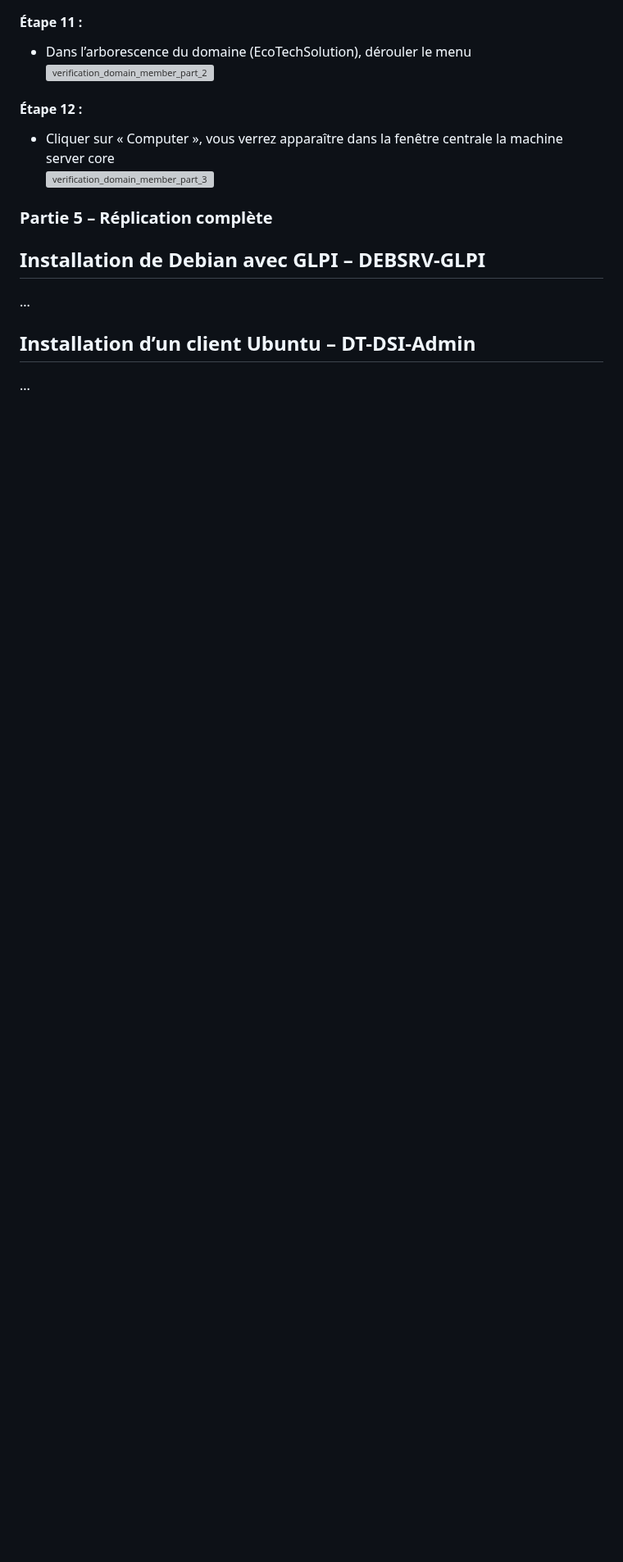
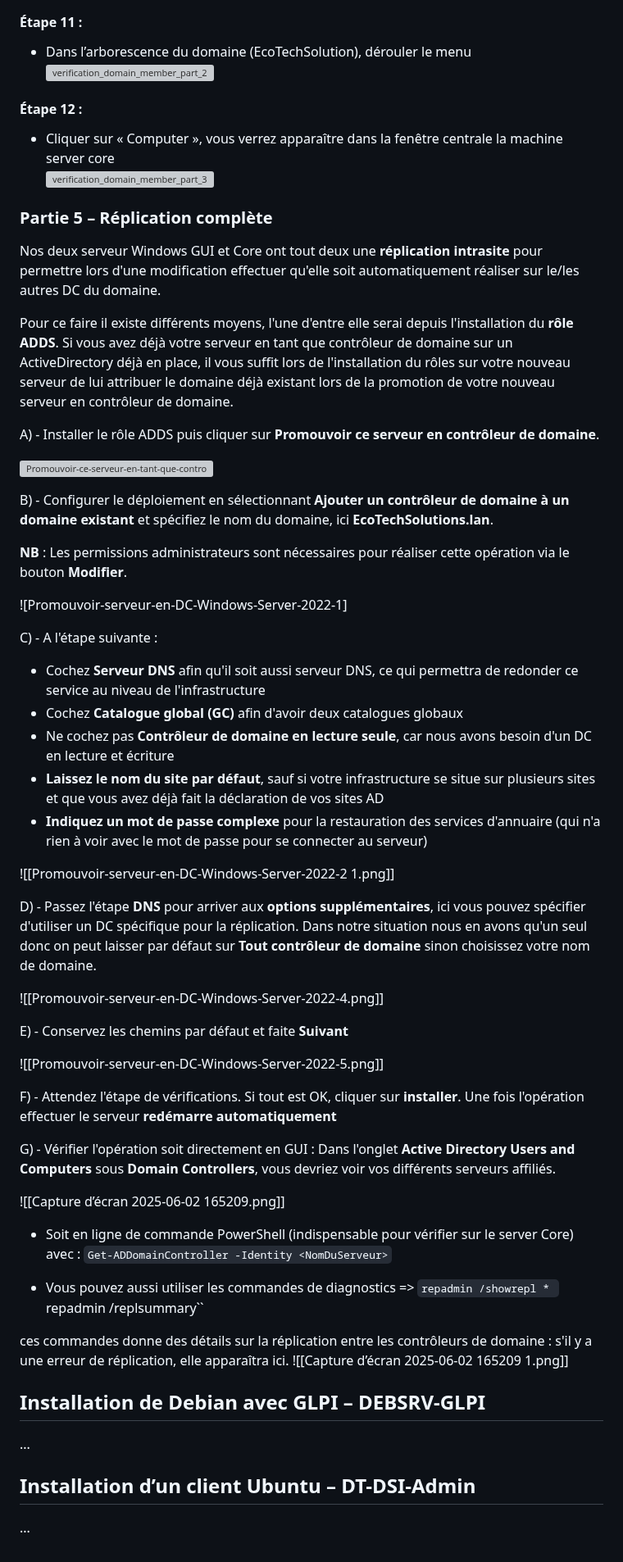
Before and after one commit to WildCodeSchool/TSSR-2503-P3-G2-BuildYourInfra-EcoTechSolutions, a Markdown page: Sprints/S02-S03/S02_Install.md, the part around the change. Shown at 82% size. GitHub-like rendering; blank space fills up the shorter version; grey boxes are pictures that could not be loaded.

Commit message:
Réplication S02_Install.md

```diff
--- a/Sprints/S02-S03/S02_Install.md
+++ b/Sprints/S02-S03/S02_Install.md
@@ -334,6 +334,53 @@ Ensuite, appuyer sur la touche « Tabulation » pour passer sur la ligne du mo
 ### Partie 5 – Réplication complète
 <span id="partie-5--Réplication-complète"></span>
 
+Nos deux serveur Windows GUI et Core ont tout deux une **réplication intrasite** pour permettre lors d'une modification effectuer qu'elle soit automatiquement réaliser sur le/les autres DC du domaine.
+
+Pour ce faire il existe différents moyens, l'une d'entre elle serai depuis l'installation du **rôle ADDS**. Si vous avez déjà votre serveur en tant que contrôleur de domaine sur un ActiveDirectory déjà en place, il vous suffit lors de l'installation du rôles sur votre nouveau serveur de lui attribuer le domaine déjà existant lors de la promotion de votre nouveau serveur en contrôleur de domaine.
+
+A) - Installer le rôle ADDS puis cliquer sur **Promouvoir ce serveur en contrôleur de domaine**.
+
+![Promouvoir-ce-serveur-en-tant-que-controleur-de-domaine](Replication-DC/Promouvoir-ce-serveur-en-tant-que-controleur-de-domaine.png)
+
+B) - Configurer le déploiement en sélectionnant **Ajouter un contrôleur de domaine à un domaine existant** et spécifiez le nom du domaine, ici **EcoTechSolutions.lan**.
+
+**NB** : Les permissions administrateurs sont nécessaires pour réaliser cette opération via le bouton **Modifier**.
+
+![Promouvoir-serveur-en-DC-Windows-Server-2022-1]
+
+C) - A l'étape suivante :
+- Cochez **Serveur DNS** afin qu'il soit aussi serveur DNS, ce qui permettra de redonder ce service au niveau de l'infrastructure
+- Cochez **Catalogue global (GC)** afin d'avoir deux catalogues globaux
+- Ne cochez pas **Contrôleur de domaine en lecture seule**, car nous avons besoin d'un DC en lecture et écriture
+- **Laissez le nom du site par défaut**, sauf si votre infrastructure se situe sur plusieurs sites et que vous avez déjà fait la déclaration de vos sites AD
+- **Indiquez un mot de passe complexe** pour la restauration des services d'annuaire (qui n'a rien à voir avec le mot de passe pour se connecter au serveur)
+
+![[Promouvoir-serveur-en-DC-Windows-Server-2022-2 1.png]]
+
+D) - Passez l'étape **DNS** pour arriver aux **options supplémentaires**, ici vous pouvez spécifier d'utiliser un DC spécifique pour la réplication. Dans notre situation nous en avons qu'un seul donc on peut laisser par défaut sur **Tout contrôleur de domaine** sinon choisissez votre nom de domaine.
+
+![[Promouvoir-serveur-en-DC-Windows-Server-2022-4.png]]
+
+E) - Conservez les chemins par défaut et faite **Suivant**
+
+![[Promouvoir-serveur-en-DC-Windows-Server-2022-5.png]]
+
+F) - Attendez l'étape de vérifications. Si tout est OK, cliquer sur **installer**.
+Une fois l'opération effectuer le serveur **redémarre automatiquement**
+
+G) - Vérifier l'opération soit directement en GUI : Dans l'onglet **Active Directory Users and Computers** sous **Domain Controllers**, vous devriez voir vos différents serveurs affiliés.
+
+![[Capture d’écran 2025-06-02 165209.png]]
+
+- Soit en ligne de commande PowerShell (indispensable pour vérifier sur le server Core) avec :
+``Get-ADDomainController -Identity <NomDuServeur>``
+
+- Vous pouvez aussi utiliser les commandes de diagnostics =>
+``repadmin /showrepl *
+``repadmin /replsummary``
+
+ces commandes donne des détails sur la réplication entre les contrôleurs de domaine : s'il y a une erreur de réplication, elle apparaîtra ici.
+![[Capture d’écran 2025-06-02 165209 1.png]]
 
 ## Installation de Debian avec GLPI – DEBSRV-GLPI
 <span id="installation-de-debian-avec-glpi--debsrv-glpi"></span>
```
